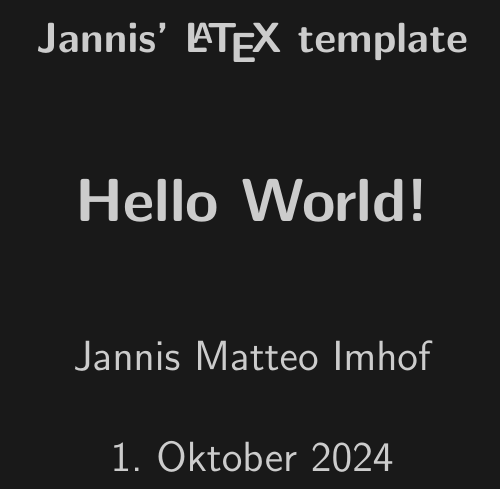
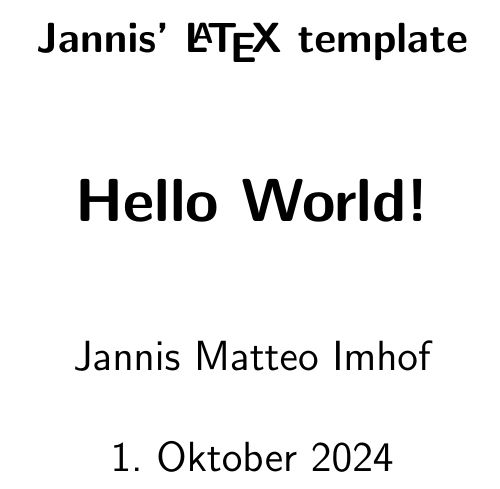
Before and after one commit to withjannis/dotfiles, a LaTeX document (latex/template.tex): part of page 1 of 9, cut so that both start at the same text. Compiled offline with pdfLaTeX.

Commit message:
Update template.tex

```diff
--- a/latex/template.tex
+++ b/latex/template.tex
@@ -46,13 +46,13 @@
     linenos=true,
 }
 
-%%% Darkmode
-\pgfplotsset{
-    legend style={fill=black,draw=white}
-    }
-\usemintedstyle{monokai}
-\pagecolor[rgb]{0.1,0.1,0.1} %black
-\color[rgb]{0.8,0.8,0.8} %grey
+% %%% Darkmode
+% \pgfplotsset{
+%     legend style={fill=black,draw=white}
+%     }
+% \usemintedstyle{monokai}
+% \pagecolor[rgb]{0.1,0.1,0.1} %black
+% \color[rgb]{0.8,0.8,0.8} %grey
 %\pagecolor[rgb]{0.0,0.0,0.0} %black
 %\color[rgb]{1,1,1} %white
 %%%
```
